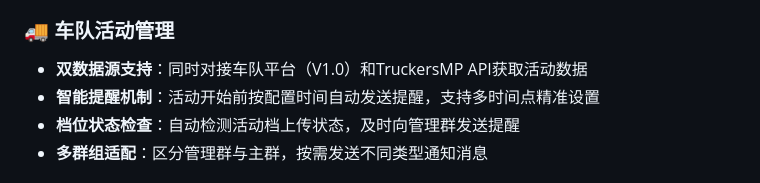
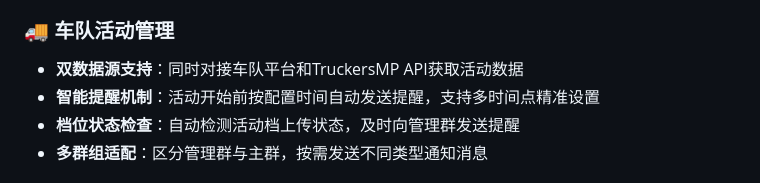
Before and after one commit to opwop1/koishi-plugin-ets2-tools-tmp, a Markdown page: readme.md, the part around the change. Drawn GitHub-style.

Commit message:
修改README

```diff
--- a/readme.md
+++ b/readme.md
@@ -16,7 +16,7 @@
 - **VTC与规则**：支持指定VTC ID查询，提供TruckersMP官方规则快速链接
 
 ### 🚚 车队活动管理
-- **双数据源支持**：同时对接车队平台（V1.0）和TruckersMP API获取活动数据
+- **双数据源支持**：同时对接车队平台和TruckersMP API获取活动数据
 - **智能提醒机制**：活动开始前按配置时间自动发送提醒，支持多时间点精准设置
 - **档位状态检查**：自动检测活动档上传状态，及时向管理群发送提醒
 - **多群组适配**：区分管理群与主群，按需发送不同类型通知消息
```
